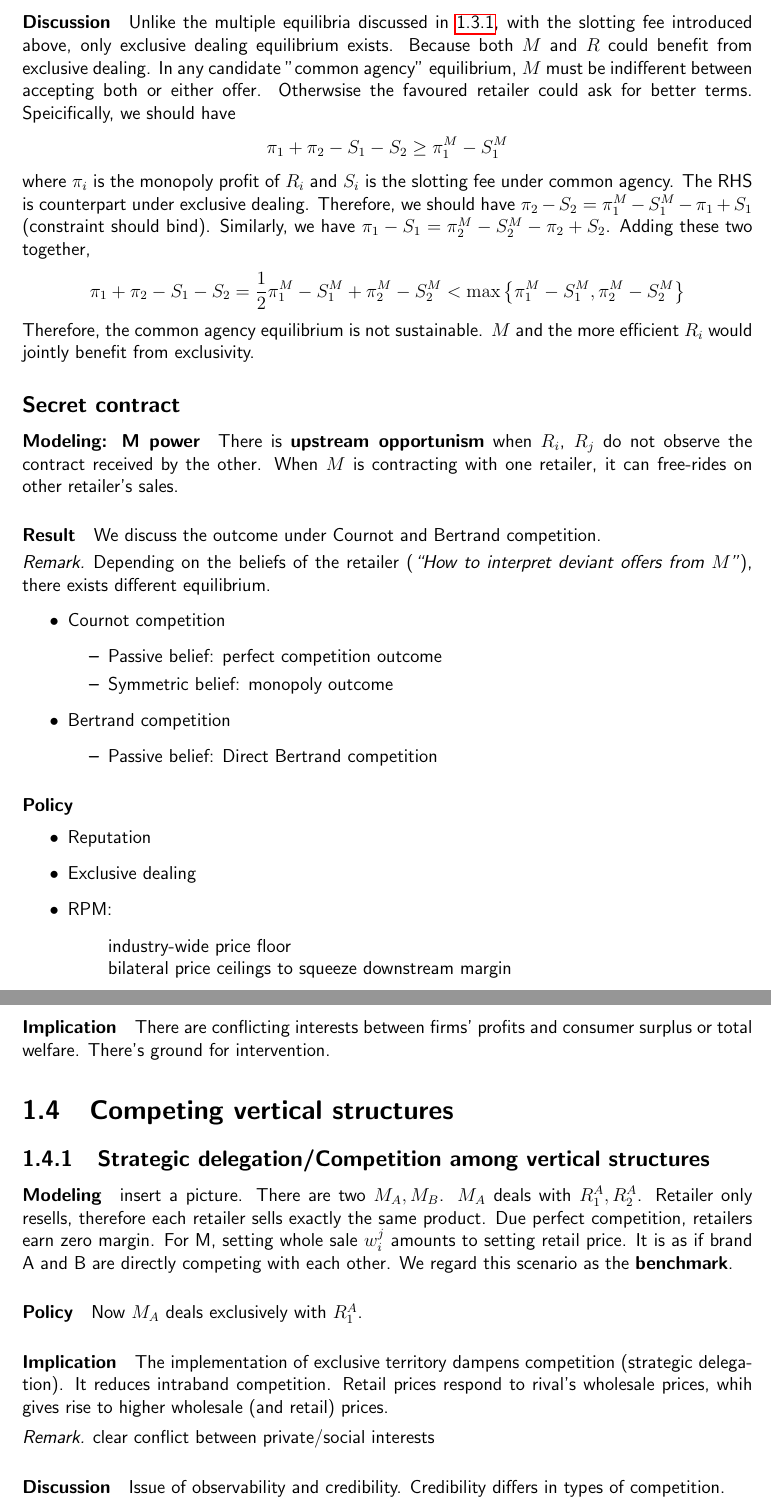
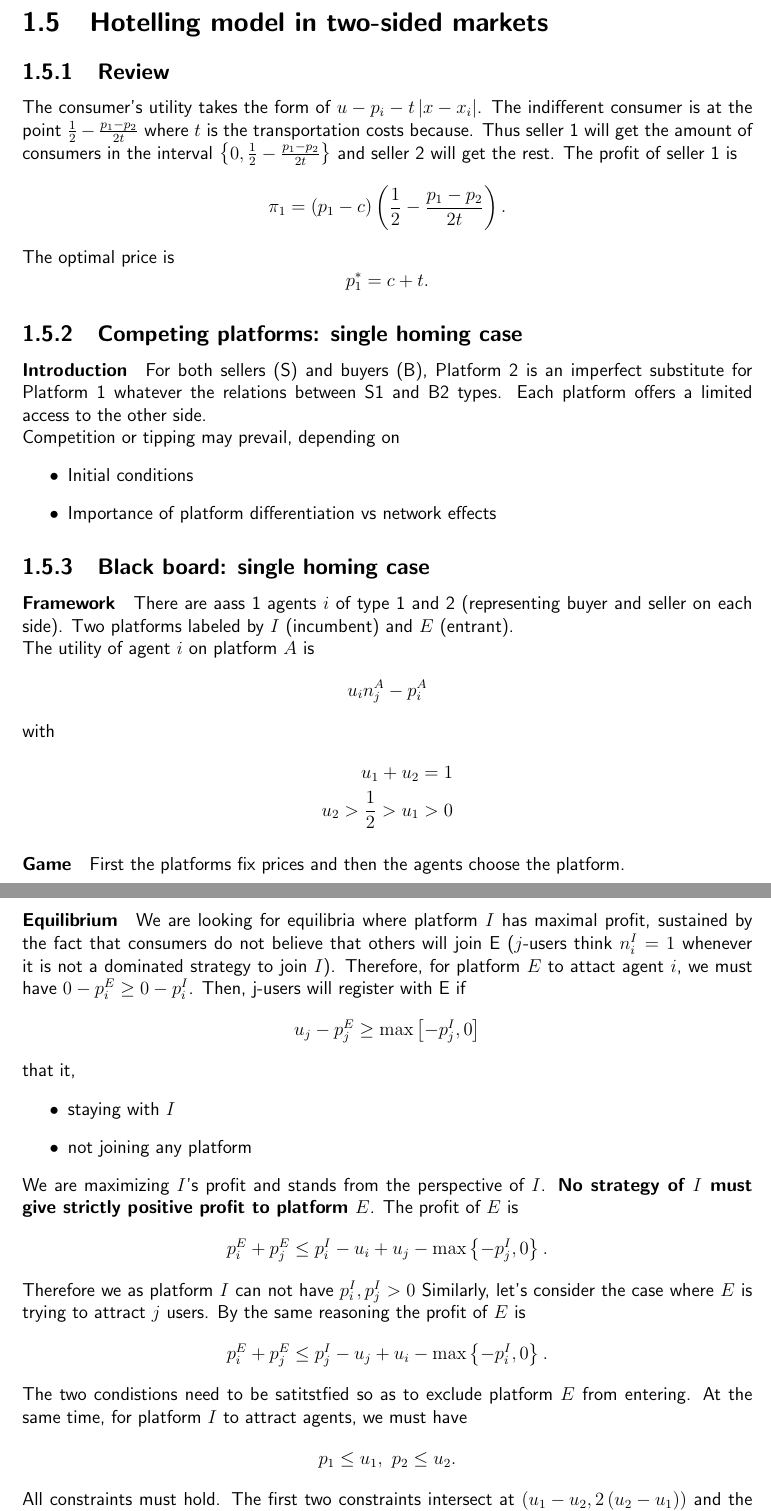
Before and after one commit to zixuanffu/notes_io, a LaTeX document (main.tex, which reads part2_bruno.tex): two parts of pages 7 and 8 of 9 before the commit and two parts of pages 9 and 10 of 10 after it, joined at a grey line, cut at the place of the change. Compiled offline with pdfLaTeX.

Commit message:
add hotelling model and black board model

```diff
--- a/part2_bruno.tex
+++ b/part2_bruno.tex
@@ -181,7 +181,6 @@ So far, we assume a unique consumer allocation for given prices. However there m
     \item reduce some prices
     \item choose inefficient price structure
 \end{itemize}
+
 Suppose there are two homogenous sides of size 1, each with no intrinsic value and network externality $\beta_s$ and $\beta_b$. For any pair of positive prices less than the externality, there are two equilibrium allocations of consumers in the subgame
 \begin{itemize}
-    \item Consumer optimistic beliefs: all consumers join
-    \item Consumer pessimistic beliefs: no consumer joins.
@@ -195,3 +214,44 @@ least one side “on board” to start the activity. Platforms have an interest
     \item Tying and bundling may help coordinate consumers,
     \item Vertical integration also helps by securing some participation on one side.
 \end{itemize}
+
+Divide and conquer: bribe part of the consumers such that the entrants can not enter (left with not enough consumers to make a profit).
+
+\section{Hotelling model in two-sided markets}
+\subsection{Review}
+The consumer's utility takes the form of $u-p_i-t\abs{x-x_i}$. The indifferent consumer is at the point $\frac{1}{2}-\frac{p_1-p_2}{2t}$ where $t$ is the transportation costs because. Thus seller 1 will get the amount of consumers in the interval $\brac{0,\frac{1}{2}-\frac{p_1-p_2}{2t}}$ and seller 2 will get the rest. The profit of seller 1 is \begin{equation*}
+    \pi_1=\pa{p_1-c}\pa{\frac{1}{2}-\frac{p_1-p_2}{2t}}.
+\end{equation*}
+The optimal price is \begin{equation*}
+    p_1^*=c+t.
+\end{equation*}
+\subsection{Competing platforms: single homing case}
+\paragraph{Introduction}
+For both sellers (S) and buyers (B), Platform 2 is an imperfect substitute for Platform 1 whatever the relations between S1 and B2 types. Each platform offers a limited access to the other side.
+\\ Competition or tipping may prevail, depending on
+\begin{itemize}
+    \item Initial conditions
+    \item Importance of platform differentiation vs network effects
+\end{itemize}
+
+\subsection{Black board: single homing case}
+\paragraph{Framework}
+There are aass 1 agents $i$ of type 1 and 2 (representing buyer and seller on each side). Two platforms labeled by $I$ (incumbent) and $E$ (entrant).\\
+The utility of agent $i$ on platform $A$ is $$u_in_j^A-p_i^A$$ with \begin{align*}
+    u_1+u_2=1\\
+    u_2>\frac{1}{2}>u_1>0
+\end{align*}
+\paragraph{Game} First the platforms fix prices and then the agents choose the platform.
+\paragraph{Equilibrium} We are looking for equilibria where platform $I$ has maximal profit, sustained by the fact that consumers do not believe that others will join E ($j$-users think $n_i^I=1$ whenever it is not a dominated strategy to join $I$).
+Therefore, for platform $E$ to attact agent $i$, we must have $0-p_i^E\ge 0-p_i^I$.
+Then, j-users will
+register with E if $$u_j-p_j^E \ge \max\bra{-p_j^I,0} $$ that it, \begin{itemize}
+    \item staying with $I$
+    \item not joining any platform
+\end{itemize}
+We are maximizing $I$'s profit and stands from the perspective of $I$. \textbf{No strategy of $I$ must give strictly positive profit to platform $E$}. The profit of $E$ is $$p_i^E+p_j^E\le p_i^I-u_i+u_j-\max\set{-p_j^I,0}.$$ Therefore we as platform $I$ can not have $p_i^I,p_j^I>0$
+Similarly, let's consider the case where $E$ is trying to attract $j$ users. By the same reasoning the profit of $E$ is $$p_i^E+p_j^E\le p_j^I-u_j+u_i-\max\set{-p_i^I,0}.$$ The two condistions need to be satitstfied so as to exclude platform $E$ from entering.
+At the same time, for platform $I$ to attract agents, we must have $$p_1\le u_1,\ p_2\le u_2.$$
+All constraints must hold.
+The first two constraints intersect at $\pa{u_1-u_2,2\pa{u_2-u_1}}$ and the last two at $\pa{u_1-u2,u_2}$. We just need to compare the two.
+\begin{remark}
```
Also changed, not shown: main.tex (+2 -2 lines), main.pdf, part2_bruno.tex (30 more changed lines), 7 other files.
